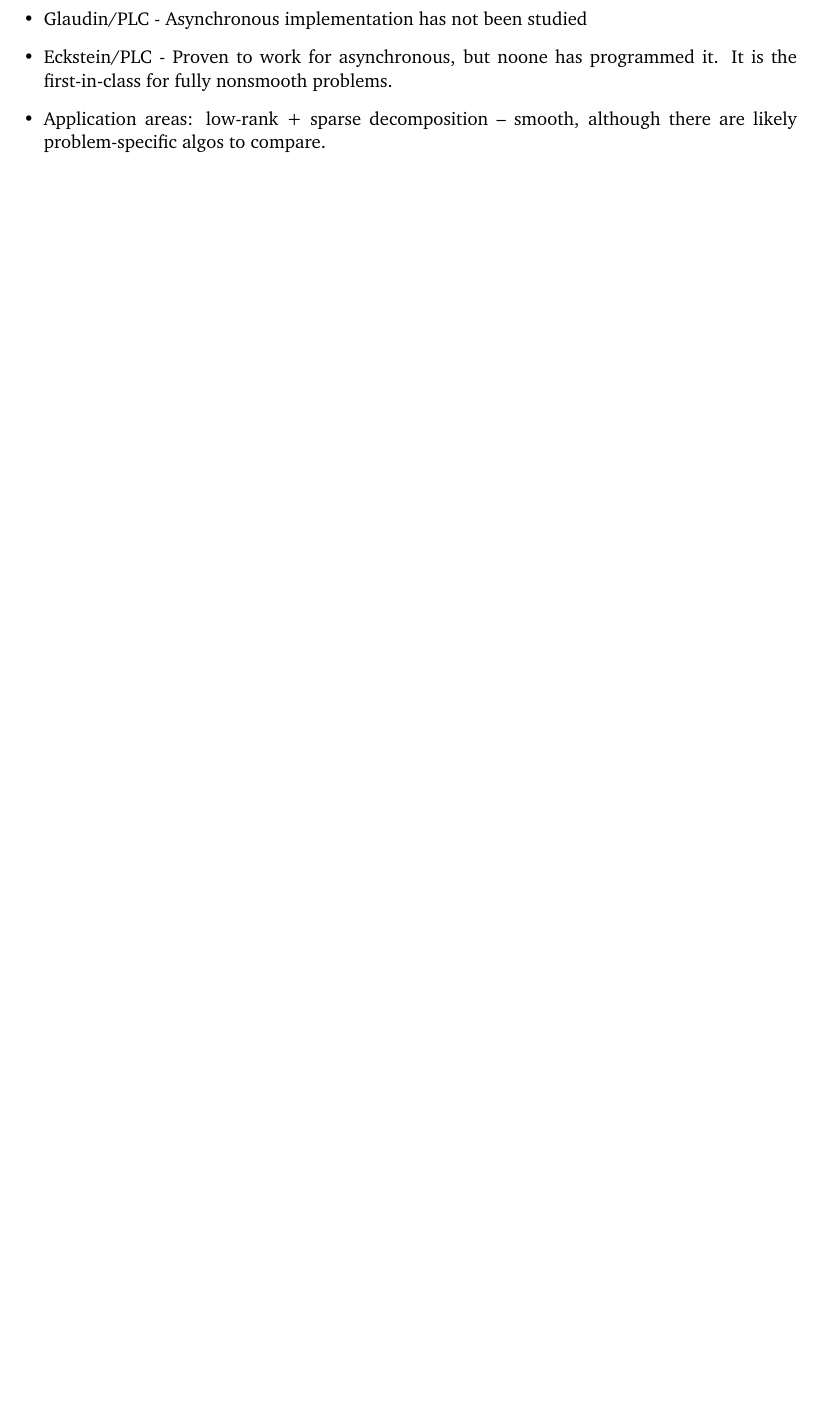
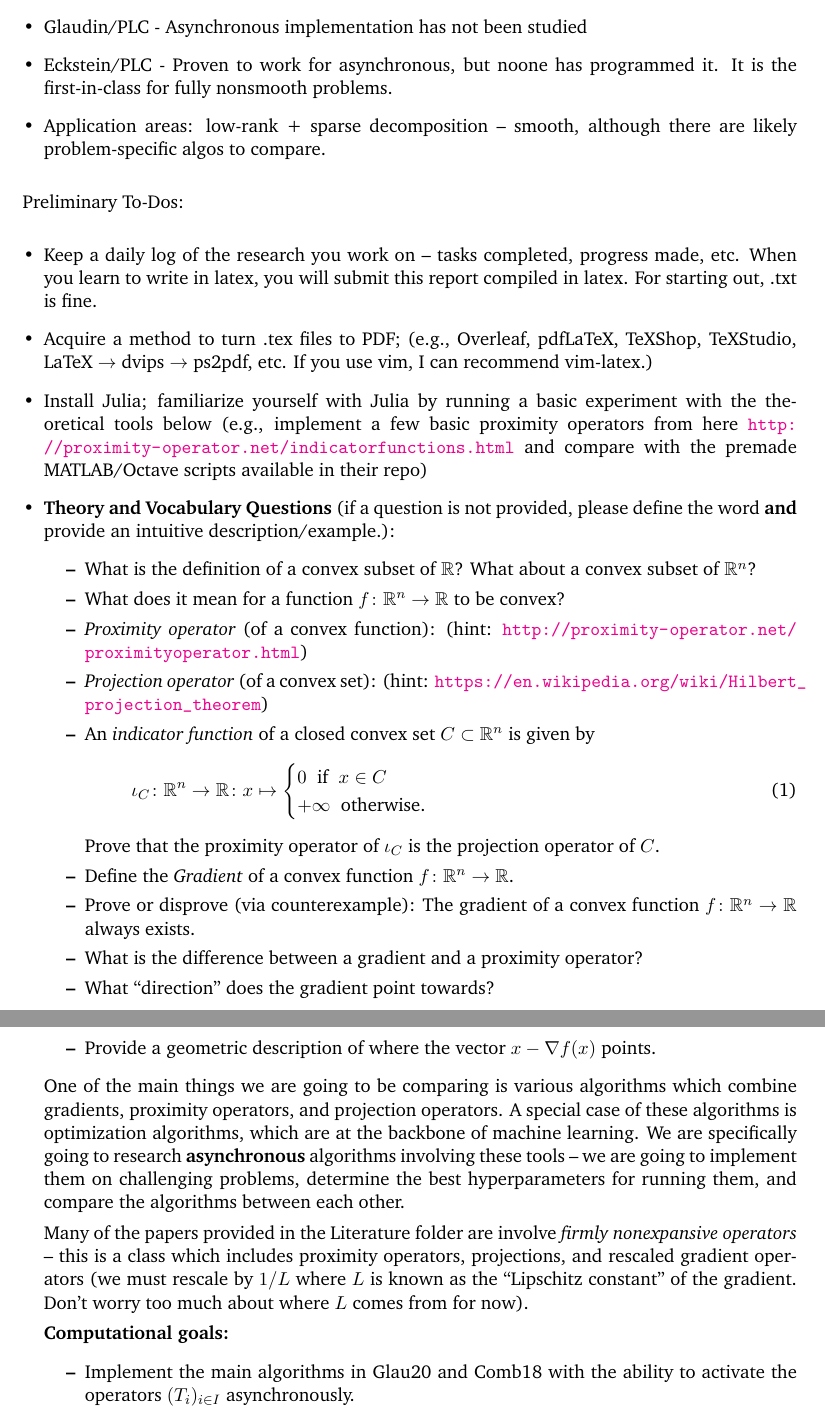
Before and after one commit to zevwoodstock/AsyncProx, a LaTeX document (notes.tex): part of the page before the commit and two parts of pages 1 and 2 of 2 after it, the two joined at a grey line, cut so that both start at the same text, the shorter picture padded with empty space. Compiled offline with pdfLaTeX.

Commit message:
added vocab and some goals

```diff
--- a/notes.tex
+++ b/notes.tex
@@ -225,5 +227,91 @@ low-rank + sparse decomposition -- smooth, although there are
 likely problem-specific algos to compare.
 \end{itemize}
 
+Preliminary To-Dos:
+\begin{itemize}
+\item
+Keep a daily log of the research you work on -- tasks completed,
+progress made, etc. When you learn to write in latex, you will
+submit this report compiled in latex. For starting out, .txt is
+fine.
+\item
+Acquire a method to turn .tex files to PDF; (e.g., Overleaf,
+pdfLaTeX, TeXShop,
+TeXStudio,  LaTeX $\to$ dvips $\to$ ps2pdf, etc. If you use vim, I
+can recommend vim-latex.)
+\item
+Install Julia; familiarize yourself with Julia by running a basic
+experiment with the theoretical tools below (e.g., implement a few
+basic proximity operators from here
+\url{http://proximity-operator.net/indicatorfunctions.html} and
+compare with the premade MATLAB/Octave scripts available in their
+repo)
+\item
+\textbf{Theory and Vocabulary Questions} (if a question is not provided,
+please define the word \textbf{and} provide an intuitive
+description/example.):
+\begin{itemize}
+\item
+What is the definition of a convex subset of $\mathbb{R}$? What
+about a convex subset of $\mathbb{R}^n$?
+\item
+What does it mean for a function $f\colon\mathbb{R}^n\to\mathbb{R}$
+to be convex?
+\item
+{\em Proximity operator} (of a convex function):
+(hint: \url{http://proximity-operator.net/proximityoperator.html})
+\item
+{\em Projection operator} (of a convex set):
+(hint:
+\url{https://en.wikipedia.org/wiki/Hilbert_projection_theorem})
+\item
+An {\em indicator function} of a closed convex set
+$C\subset\mathbb{R}^n$ is given by
+\begin{equation}
+\iota_C\colon\RR^n\to\RR\colon x\mapsto
+\begin{cases}
+0\;\;\text{if}\;\;x\in C\\
++\infty\;\;\text{otherwise.}
+\end{cases}
+\end{equation}
+Prove that the proximity operator of $\iota_C$ is the projection
+operator of $C$.
+\item
+Define the {\em Gradient} of a convex function
+$f\colon\RR^n\to\RR$.
+\item
+Prove or disprove (via counterexample): The gradient of a convex
+function $f\colon\RR^n\to\RR$ always exists.
+\item
+What is the difference between a gradient and a proximity operator?
+\item
+What ``direction'' does the gradient point towards?
+\item
+Provide a geometric description of where the vector $x - \nabla
+f(x)$ points.
+\end{itemize}
+One of the main things we are going to be comparing is various
+algorithms which combine gradients, proximity operators, and
+projection operators. A special case of these algorithms is
+optimization algorithms, which are at the backbone of machine
+learning. We are specifically going to research
+\textbf{asynchronous}
+algorithms involving these tools -- we are going to implement them
+on challenging problems, determine the best hyperparameters for
+running them, and compare the algorithms between each other.
 
+Many of the papers provided in the Literature folder are involve
+{\em firmly nonexpansive operators} -- this is a class which
+includes proximity operators, projections, and rescaled gradient
+operators (we must rescale by $1/L$ where $L$ is known as the
+``Lipschitz constant'' of the gradient. Don't worry too much about
+where $L$ comes from for now).
+
+\textbf{Computational goals:}
+\begin{itemize}
+\item
+Implement the main algorithms in Glau20 and Comb18 with the ability
+to activate the operators $(T_i)_{i\in I}$ asynchronously.
+\end{itemize}
+\end{itemize}
 \end{document}
```
Also changed, not shown: notes.tex (2 more changed lines).
